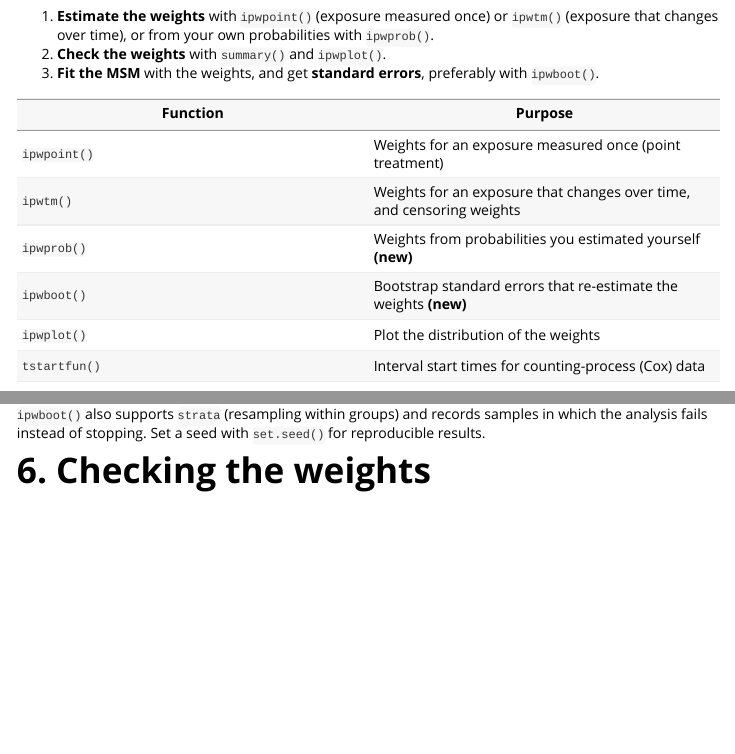
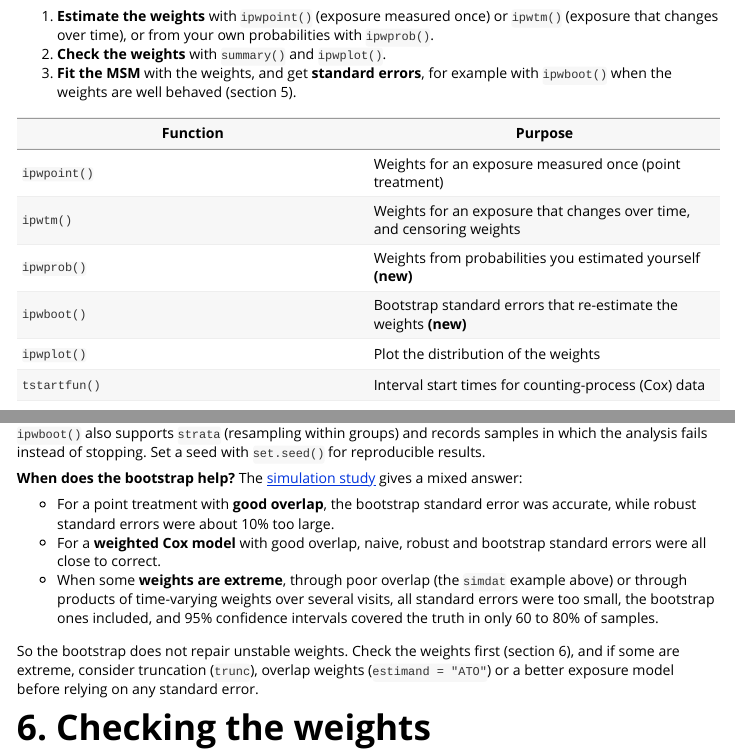
Before and after one commit to TranHung93/ipw, an R Markdown document (vignettes/ipw.Rmd): the page in a window 1100 px wide, from 280 px down, and a second part further down, joined at a grey line. Rendered offline with R 4.5, knitr and Pandoc, with nearby package versions; some code elsewhere in the file could not run offline.

Commit message:
Docs: say when ipwboot helps and when no standard error is reliable

```diff
--- a/vignettes/ipw.Rmd
+++ b/vignettes/ipw.Rmd
@@ -32,8 +32,8 @@ An analysis has three steps:
    `ipwtm()` (exposure that changes over time), or from your own
    probabilities with `ipwprob()`.
 2. **Check the weights** with `summary()` and `ipwplot()`.
-3. **Fit the MSM** with the weights, and get **standard errors**, preferably
-   with `ipwboot()`.
+3. **Fit the MSM** with the weights, and get **standard errors**, for example
+   with `ipwboot()` when the weights are well behaved (section 5).
 
 | Function | Purpose |
 |---|---|
@@ -492,6 +492,25 @@ c(robust.se = unname(sqrt(diag(vcov(msm.haart)))), bootstrap.se = unname(boot.ha
 samples in which the analysis fails instead of stopping. Set a seed with
 `set.seed()` for reproducible results.
 
+**When does the bootstrap help?** The
+[simulation study](https://tranhung93.github.io/ipw/articles/simulations.html)
+gives a mixed answer:
+
+* For a point treatment with **good overlap**, the bootstrap standard error
+  was accurate, while robust standard errors were about 10% too large.
+* For a **weighted Cox model** with good overlap, naive, robust and bootstrap
+  standard errors were all close to correct.
+* When some **weights are extreme**, through poor overlap (the `simdat`
+  example above) or through products of time-varying weights over several
+  visits, all standard errors were too small, the bootstrap ones included,
+  and 95% confidence intervals covered the truth in only 60 to 80% of
+  samples.
+
+So the bootstrap does not repair unstable weights. Check the weights first
+(section 6), and if some are extreme, consider truncation (`trunc`), overlap
+weights (`estimand = "ATO"`) or a better exposure model before relying on
+any standard error.
+
 # 6. Checking the weights
 
 * **Mean close to 1.** Stabilized weights should average about 1; a mean far
```
Also changed, not shown: NEWS.md (+3 -0 lines), R/ipwboot.R (+12 -0 lines), R/ipwpoint.R (+7 -1 lines), R/ipwtm.R (+7 -1 lines), vignettes/ipw.Rmd (2 more changed lines), 3 other files.
